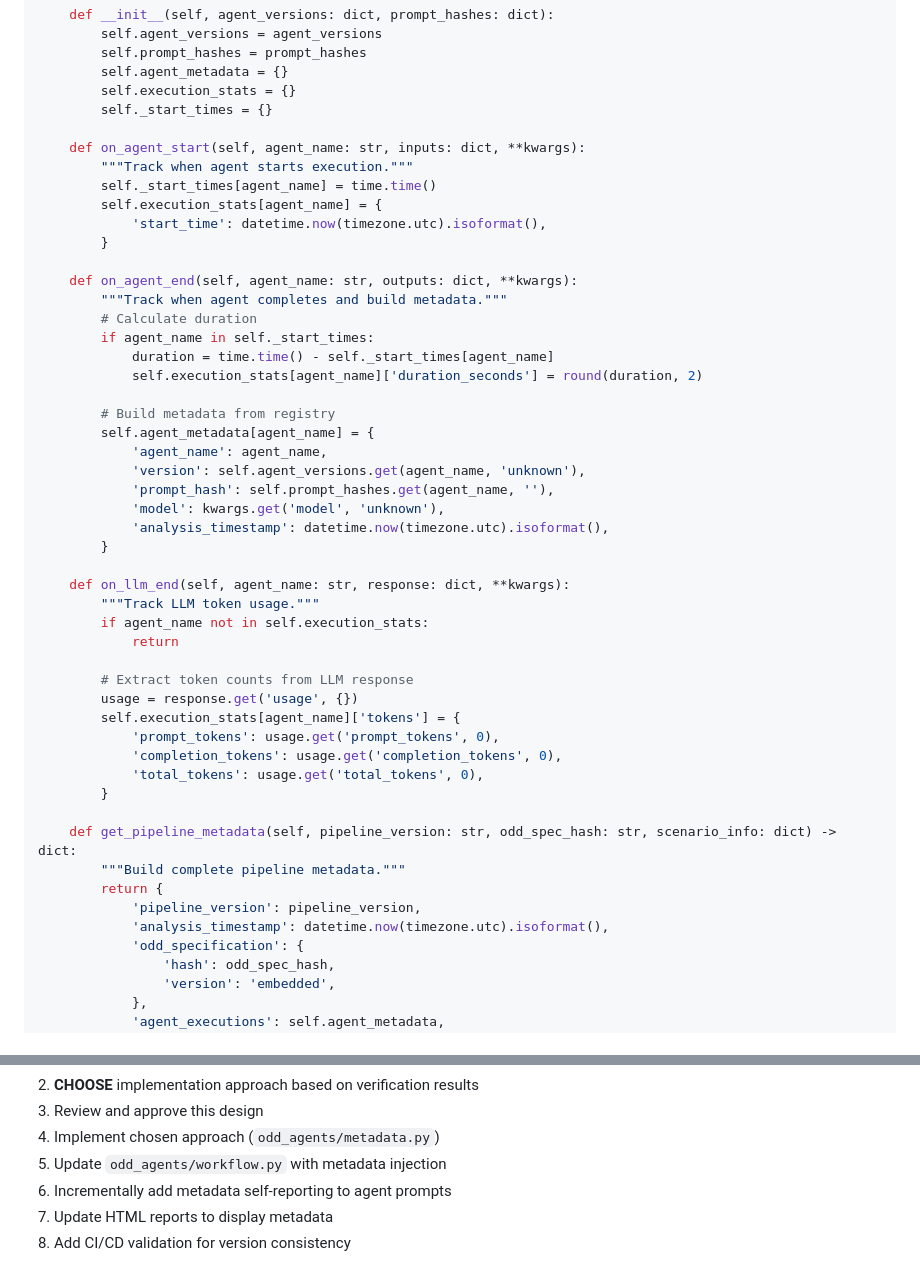
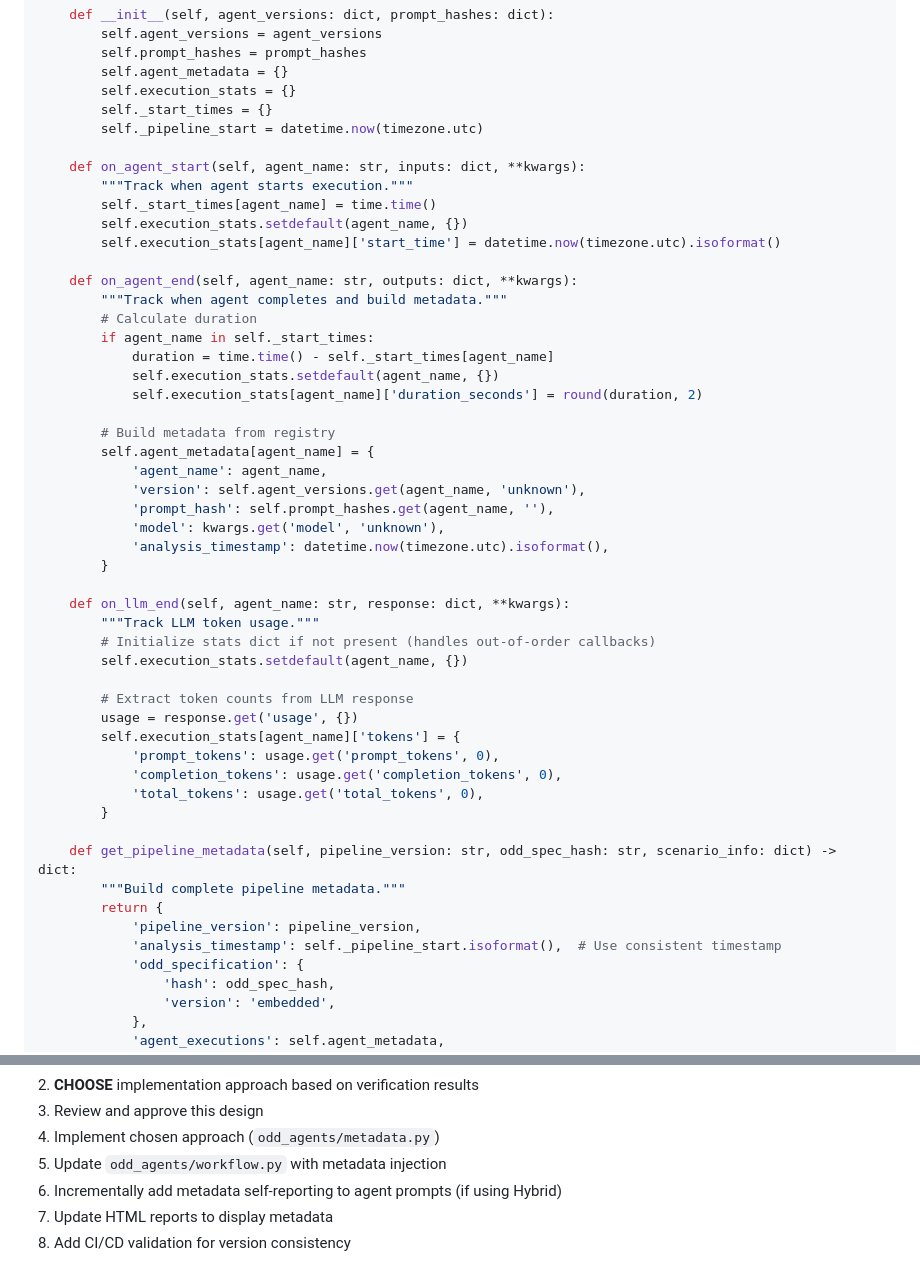
Before and after one commit to danmartinez78/go2-odd-observer, a Markdown page: docs/METADATA_DESIGN.md, 2 parts joined by grey strips. Drawn GitHub-style.

Commit message:
Fix code review issues in metadata design doc
- Use consistent pipeline timestamp across all metadata
- Use setdefault() for robust callback order handling
- Fix step numbering in next steps (1-8 sequential)
- Store pipeline start time in __init__ to avoid timestamp drift

Co-authored-by: danmartinez78 <11601571+danmartinez78@users.noreply.github.com>

```diff
--- a/docs/METADATA_DESIGN.md
+++ b/docs/METADATA_DESIGN.md
@@ -551,19 +551,20 @@ class OddMetadataCallback(BaseCallback):
         self.agent_metadata = {}
         self.execution_stats = {}
         self._start_times = {}
+        self._pipeline_start = datetime.now(timezone.utc)
 
     def on_agent_start(self, agent_name: str, inputs: dict, **kwargs):
         """Track when agent starts execution."""
         self._start_times[agent_name] = time.time()
-        self.execution_stats[agent_name] = {
-            'start_time': datetime.now(timezone.utc).isoformat(),
-        }
+        self.execution_stats.setdefault(agent_name, {})
+        self.execution_stats[agent_name]['start_time'] = datetime.now(timezone.utc).isoformat()
 
     def on_agent_end(self, agent_name: str, outputs: dict, **kwargs):
         """Track when agent completes and build metadata."""
         # Calculate duration
         if agent_name in self._start_times:
             duration = time.time() - self._start_times[agent_name]
+            self.execution_stats.setdefault(agent_name, {})
             self.execution_stats[agent_name]['duration_seconds'] = round(duration, 2)
 
         # Build metadata from registry
@@ -577,8 +578,8 @@ class OddMetadataCallback(BaseCallback):
 
     def on_llm_end(self, agent_name: str, response: dict, **kwargs):
         """Track LLM token usage."""
-        if agent_name not in self.execution_stats:
-            return
+        # Initialize stats dict if not present (handles out-of-order callbacks)
+        self.execution_stats.setdefault(agent_name, {})
 
         # Extract token counts from LLM response
         usage = response.get('usage', {})
@@ -592,7 +593,7 @@ class OddMetadataCallback(BaseCallback):
         """Build complete pipeline metadata."""
         return {
             'pipeline_version': pipeline_version,
-            'analysis_timestamp': datetime.now(timezone.utc).isoformat(),
+            'analysis_timestamp': self._pipeline_start.isoformat(),  # Use consistent timestamp
             'odd_specification': {
                 'hash': odd_spec_hash,
                 'version': 'embedded',
@@ -1467,7 +1468,7 @@ Use Approach D (Hybrid - Prompt + Validation) as documented in Section 1.
 2. **CHOOSE** implementation approach based on verification results
 3. Review and approve this design
 4. Implement chosen approach (`odd_agents/metadata.py`)
-3. Update `odd_agents/workflow.py` with metadata injection
-4. Incrementally add metadata self-reporting to agent prompts
-5. Update HTML reports to display metadata
-6. Add CI/CD validation for version consistency
+5. Update `odd_agents/workflow.py` with metadata injection
+6. Incrementally add metadata self-reporting to agent prompts (if using Hybrid)
+7. Update HTML reports to display metadata
+8. Add CI/CD validation for version consistency
```
